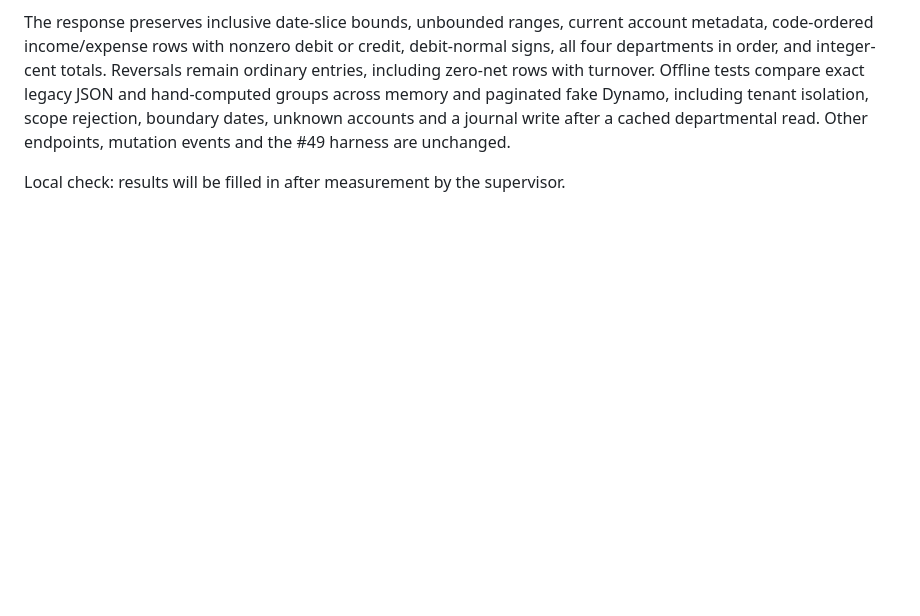
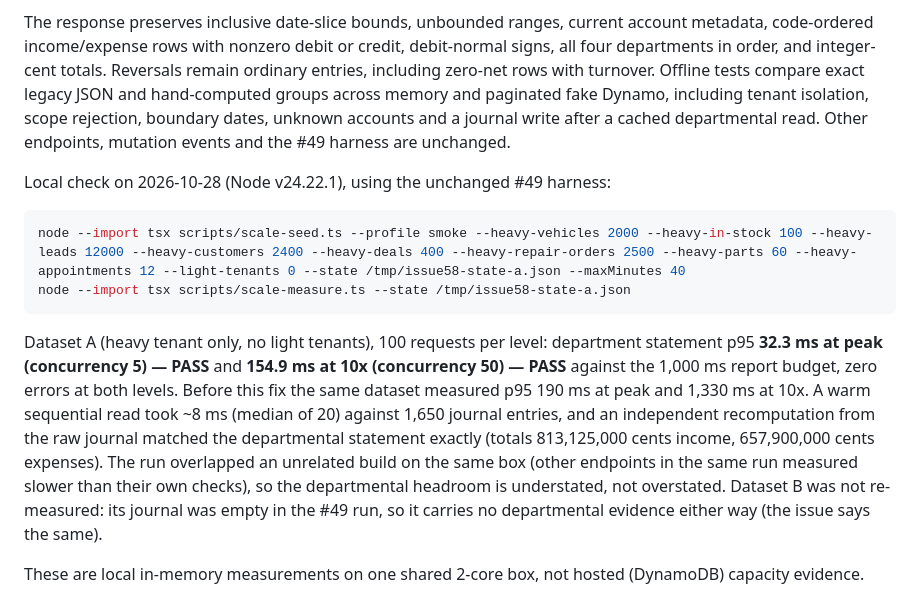
Before and after one commit to tomesposito/freedms, a Markdown page: docs/scale-test.md, the part around the change. Rendered like a GitHub page; blank space fills up the shorter version.

Commit message:
Record #58 departmental scale results

````diff
--- a/docs/scale-test.md
+++ b/docs/scale-test.md
@@ -470,4 +470,26 @@ and paginated fake Dynamo, including tenant isolation, scope rejection, boundary
 dates, unknown accounts and a journal write after a cached departmental read.
 Other endpoints, mutation events and the #49 harness are unchanged.
 
-Local check: results will be filled in after measurement by the supervisor.
+Local check on 2026-10-28 (Node v24.22.1), using the unchanged #49 harness:
+
+```sh
+node --import tsx scripts/scale-seed.ts --profile smoke --heavy-vehicles 2000 --heavy-in-stock 100 --heavy-leads 12000 --heavy-customers 2400 --heavy-deals 400 --heavy-repair-orders 2500 --heavy-parts 60 --heavy-appointments 12 --light-tenants 0 --state /tmp/issue58-state-a.json --maxMinutes 40
+node --import tsx scripts/scale-measure.ts --state /tmp/issue58-state-a.json
+```
+
+Dataset A (heavy tenant only, no light tenants), 100 requests per level:
+department statement p95 **32.3 ms at peak (concurrency 5) — PASS** and
+**154.9 ms at 10x (concurrency 50) — PASS** against the 1,000 ms report
+budget, zero errors at both levels. Before this fix the same dataset
+measured p95 190 ms at peak and 1,330 ms at 10x. A warm sequential read
+took ~8 ms (median of 20) against 1,650 journal entries, and an
+independent recomputation from the raw journal matched the departmental
+statement exactly (totals 813,125,000 cents income, 657,900,000 cents
+expenses). The run overlapped an unrelated build on the same box (other
+endpoints in the same run measured slower than their own checks), so the
+departmental headroom is understated, not overstated. Dataset B was not
+re-measured: its journal was empty in the #49 run, so it carries no
+departmental evidence either way (the issue says the same).
+
+These are local in-memory measurements on one shared 2-core box, not
+hosted (DynamoDB) capacity evidence.
````
